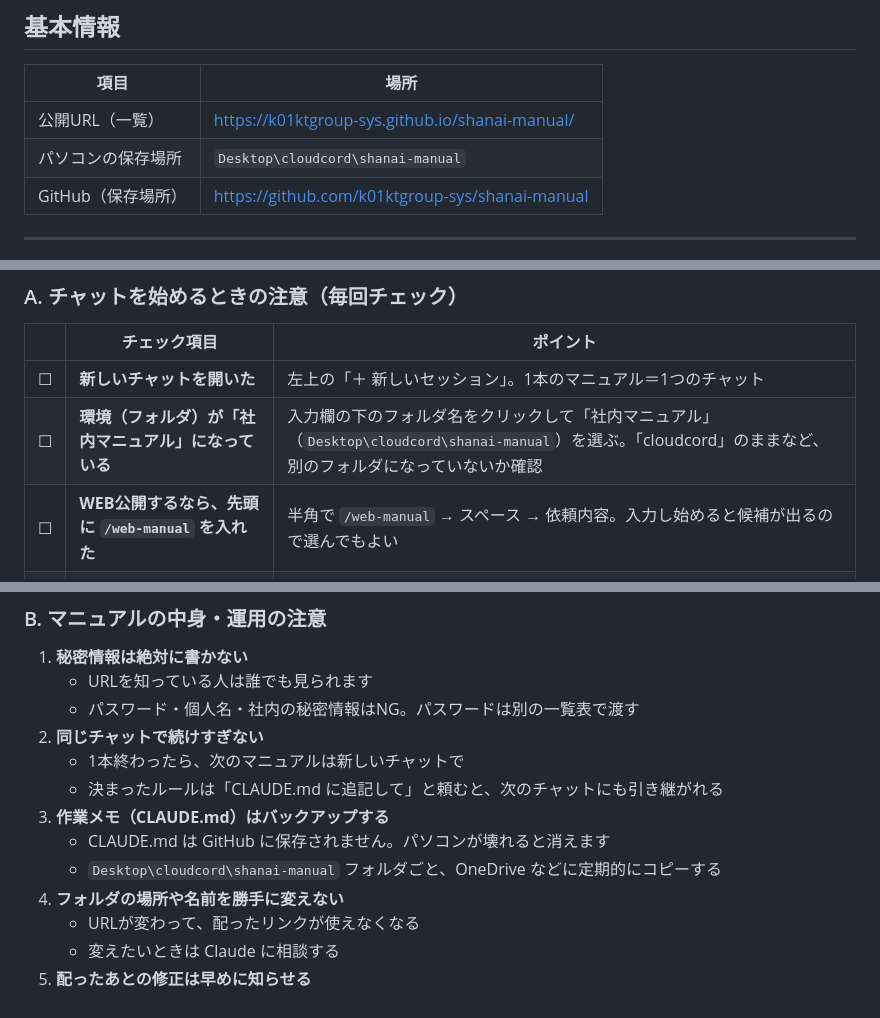
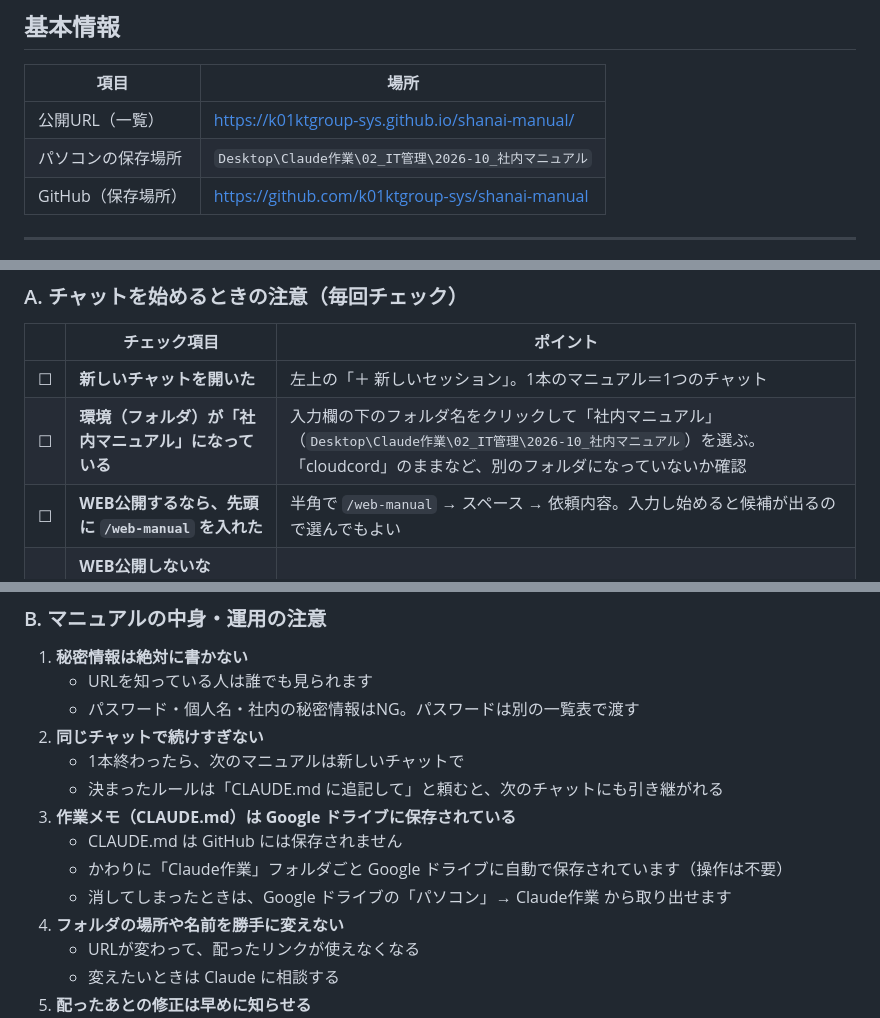
Before and after one commit to k01ktgroup-sys/shanai-manual, a Markdown page: GUIDE.md, 3 parts joined by grey strips. GitHub-like rendering.

Commit message:
GUIDE.md：保存場所を Claude作業 フォルダに変更、バックアップの注意を Google ドライブ同期に書き直し
Co-Authored-By: Claude Opus 5.5 <noreply@anthropic.com>

```diff
--- a/GUIDE.md
+++ b/GUIDE.md
@@ -7,7 +7,7 @@
 | 項目 | 場所 |
 |---|---|
 | 公開URL（一覧） | https://k01ktgroup-sys.github.io/shanai-manual/ |
-| パソコンの保存場所 | `Desktop\cloudcord\shanai-manual` |
+| パソコンの保存場所 | `Desktop\Claude作業\02_IT管理\2026-10_社内マニュアル` |
 | GitHub（保存場所） | https://github.com/k01ktgroup-sys/shanai-manual |
 
 ---
@@ -65,7 +65,7 @@
 | | チェック項目 | ポイント |
 |---|---|---|
 | ☐ | **新しいチャットを開いた** | 左上の「＋ 新しいセッション」。1本のマニュアル＝1つのチャット |
-| ☐ | **環境（フォルダ）が「社内マニュアル」になっている** | 入力欄の下のフォルダ名をクリックして「社内マニュアル」（`Desktop\cloudcord\shanai-manual`）を選ぶ。「cloudcord」のままなど、別のフォルダになっていないか確認 |
+| ☐ | **環境（フォルダ）が「社内マニュアル」になっている** | 入力欄の下のフォルダ名をクリックして「社内マニュアル」（`Desktop\Claude作業\02_IT管理\2026-10_社内マニュアル`）を選ぶ。「cloudcord」のままなど、別のフォルダになっていないか確認 |
 | ☐ | **WEB公開するなら、先頭に `/web-manual` を入れた** | 半角で `/web-manual` → スペース → 依頼内容。入力し始めると候補が出るので選んでもよい |
 | ☐ | **WEB公開しないなら、`/web-manual` を付けていない** | 付けるとWEBの社内マニュアルに入ってしまう |
 | ☐ | **続きの作業なら、どのマニュアルか書いた** | 例：`/web-manual 機種変更マニュアルの続きです。STEP3の後の画面を送ります` |
@@ -81,9 +81,10 @@
 2. **同じチャットで続けすぎない**
    - 1本終わったら、次のマニュアルは新しいチャットで
    - 決まったルールは「CLAUDE.md に追記して」と頼むと、次のチャットにも引き継がれる
-3. **作業メモ（CLAUDE.md）はバックアップする**
-   - CLAUDE.md は GitHub に保存されません。パソコンが壊れると消えます
-   - `Desktop\cloudcord\shanai-manual` フォルダごと、OneDrive などに定期的にコピーする
+3. **作業メモ（CLAUDE.md）は Google ドライブに保存されている**
+   - CLAUDE.md は GitHub には保存されません
+   - かわりに「Claude作業」フォルダごと Google ドライブに自動で保存されています（操作は不要）
+   - 消してしまったときは、Google ドライブの「パソコン」→ Claude作業 から取り出せます
 4. **フォルダの場所や名前を勝手に変えない**
    - URLが変わって、配ったリンクが使えなくなる
    - 変えたいときは Claude に相談する
```
